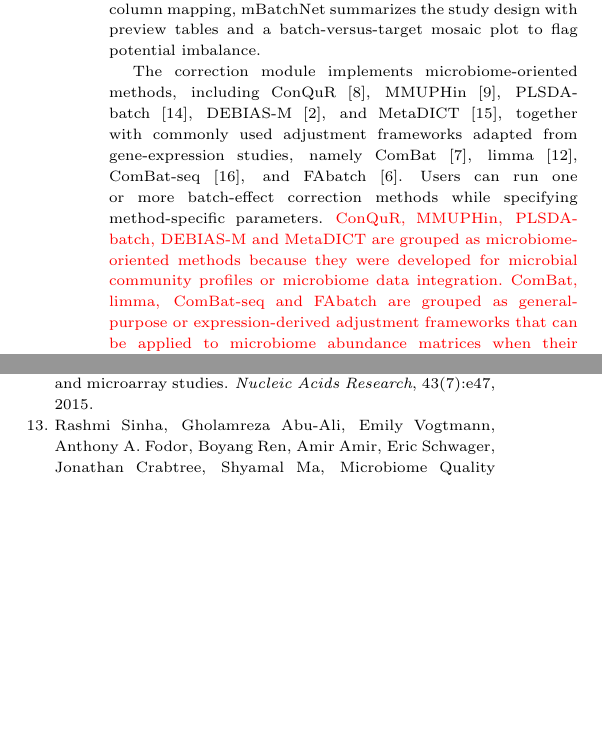
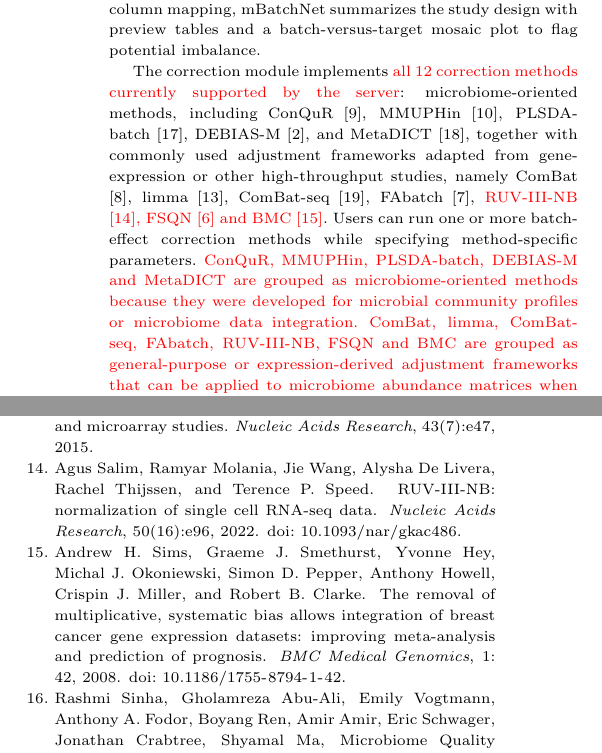
Before and after one commit to gilmore307/mBatchNet, a LaTeX paper (assets/doc/paper/main.tex, which reads assets/doc/paper/reference.bib): two parts of the columns of pages 2 and 4 of 4, joined at a grey line, cut so that both start at the same text, the shorter picture padded with empty space. Compiled offline with pdfLaTeX; a missing bibliography style is replaced by a similar one.

Commit message:
List full correction method set

```diff
--- a/assets/doc/paper/main.tex
+++ b/assets/doc/paper/main.tex
@@ -60,8 +60,8 @@ mBatchNet uses a Python/Dash web interface with Bootstrap components, Dash AG Gr
 
 The upload module accepts a \rev{valid} count or abundance table together with matching sample metadata in CSV format. Consistent with the public code and example data, the feature table is organized with \rev{samples as rows and features as columns}. The metadata must contain \rev{a batch variable and a target variable} and may include additional covariates. After column mapping, mBatchNet summarizes the study design with preview tables and a batch-versus-target mosaic plot to flag potential imbalance.
 
-The correction module implements microbiome-oriented methods, including ConQuR \citep{Ling2022ConQuR}, MMUPHin \citep{Ma2022MMUPHin}, PLSDA-batch \citep{Wang2023PLSDABatch}, DEBIAS-M \citep{Austin2025DEBIASM}, and MetaDICT \citep{Yuan2025MetaDICT}, together with commonly used adjustment frameworks adapted from gene-expression studies, namely ComBat \citep{Johnson2007ComBat}, limma \citep{Ritchie2015limma}, ComBat-seq \citep{Zhang2020ComBatSeq}, and FAbatch \citep{Hornung2016FAbatch}.
-Users can run one or more batch-effect correction methods while specifying method-specific parameters. \rev{ConQuR, MMUPHin, PLSDA-batch, DEBIAS-M and MetaDICT are grouped as microbiome-oriented methods because they were developed for microbial community profiles or microbiome data integration. ComBat, limma, ComBat-seq and FAbatch are grouped as general-purpose or expression-derived adjustment frameworks that can be applied to microbiome abundance matrices when their input assumptions are met. Across these groups, methods differ in whether they require count-like inputs or transformed abundance profiles, whether they support covariates, and whether target labels enter the adjustment model.}
+The correction module implements \rev{all 12 correction methods currently supported by the server}: microbiome-oriented methods, including ConQuR \citep{Ling2022ConQuR}, MMUPHin \citep{Ma2022MMUPHin}, PLSDA-batch \citep{Wang2023PLSDABatch}, DEBIAS-M \citep{Austin2025DEBIASM}, and MetaDICT \citep{Yuan2025MetaDICT}, together with commonly used adjustment frameworks adapted from gene-expression or other high-throughput studies, namely ComBat \citep{Johnson2007ComBat}, limma \citep{Ritchie2015limma}, ComBat-seq \citep{Zhang2020ComBatSeq}, FAbatch \citep{Hornung2016FAbatch}, \rev{RUV-III-NB \citep{Salim2022RUVIIINB}, FSQN \citep{Franks2018FSQN} and BMC \citep{Sims2008BMC}}.
+Users can run one or more batch-effect correction methods while specifying method-specific parameters. \rev{ConQuR, MMUPHin, PLSDA-batch, DEBIAS-M and MetaDICT are grouped as microbiome-oriented methods because they were developed for microbial community profiles or microbiome data integration. ComBat, limma, ComBat-seq, FAbatch, RUV-III-NB, FSQN and BMC are grouped as general-purpose or expression-derived adjustment frameworks that can be applied to microbiome abundance matrices when their input assumptions are met. Across these groups, methods differ in whether they require count-like inputs or transformed abundance profiles, whether they support covariates, and whether target labels enter the adjustment model.}
 
 
 The assessment module applies the same metrics before and after correction, allowing direct method comparison under a common framework. For compositional analyses, abundances are transformed using the centered log-ratio \rev{(CLR)} transformation; \rev{Aitchison distance is the Euclidean distance between CLR-transformed profiles, whereas Bray--Curtis dissimilarity is computed on relative-abundance profiles.} Diagnostics include PCA, PCoA and NMDS in Aitchison and Bray--Curtis spaces, ANOSIM \citep{Clarke1993ANOSIM} and PERMANOVA \citep{Anderson2001PERMANOVA}, feature-wise ANOVA, pRDA, PVCA and neighborhood-based metrics such as alignment, entropy of batch mixing and silhouette summaries. \rev{These diagnostics are organized into four groups: ordination plots summarize dominant sample structure; distance-matrix tests and heatmaps quantify batch-associated separation; variance-partitioning analyses summarize how variation is attributed to batch, target, overlap and residual components; and neighborhood or embedding metrics summarize local cross-batch mixing and target-label separation.} The server also provides an example dataset and contextual help to facilitate rapid trial runs and interpretation.
--- a/assets/doc/paper/reference.bib
+++ b/assets/doc/paper/reference.bib
@@ -73,0 +80,5 @@
+  year = {2022},
+  volume = {50},
+  number = {16},
+  pages = {e96},
+  doi = {10.1093/nar/gkac486}
@@ -74,3 +100,9 @@
+  title = {The removal of multiplicative, systematic bias allows integration of breast cancer gene expression datasets: improving meta-analysis and prediction of prognosis},
+  journal = {BMC Medical Genomics},
+  year = {2008},
+  volume = {1},
+  pages = {42},
+  doi = {10.1186/1755-8794-1-42}
 }
 
 @article{Ma2022MMUPHin,
```
Also changed, not shown: assets/doc/paper/main.tex (4 more changed lines), assets/doc/paper/reference.bib (21 more changed lines).
